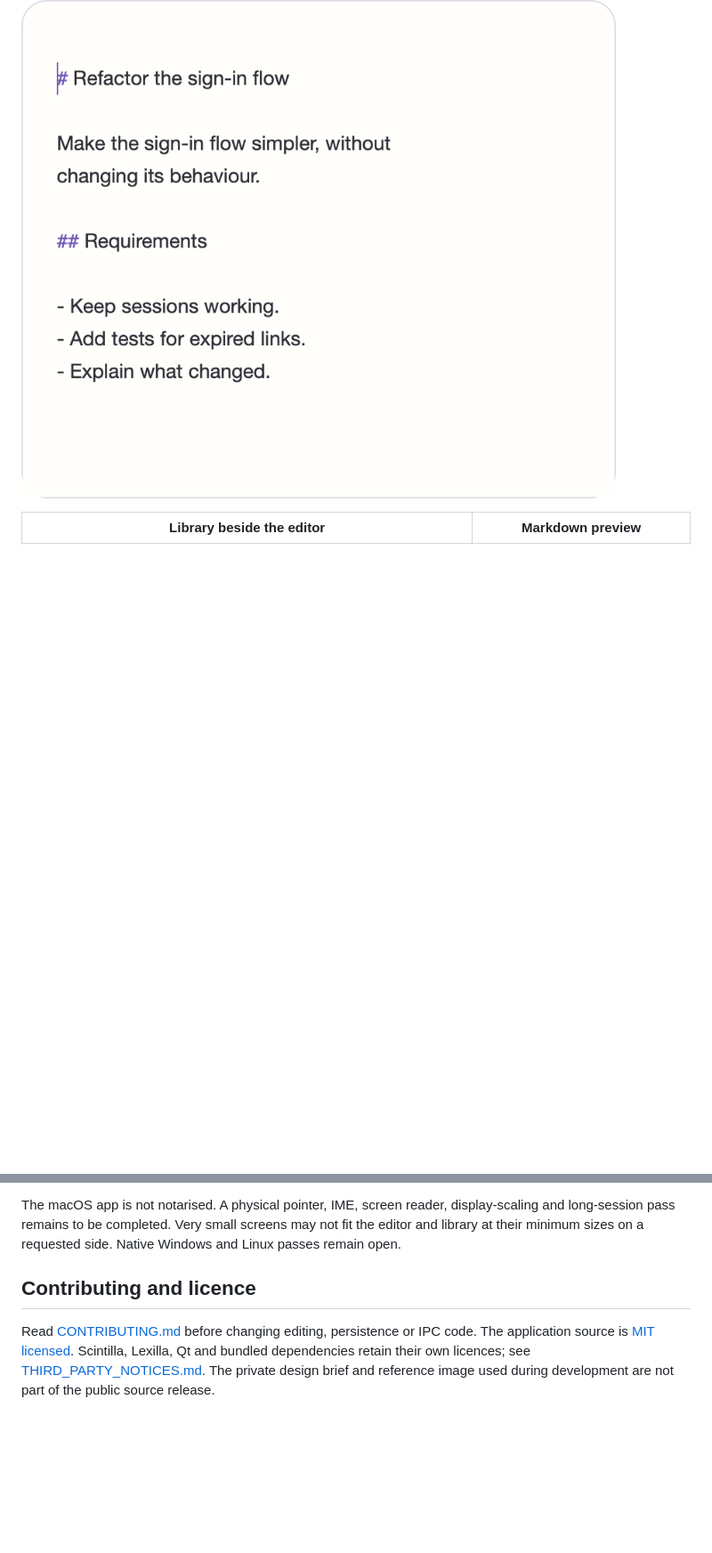
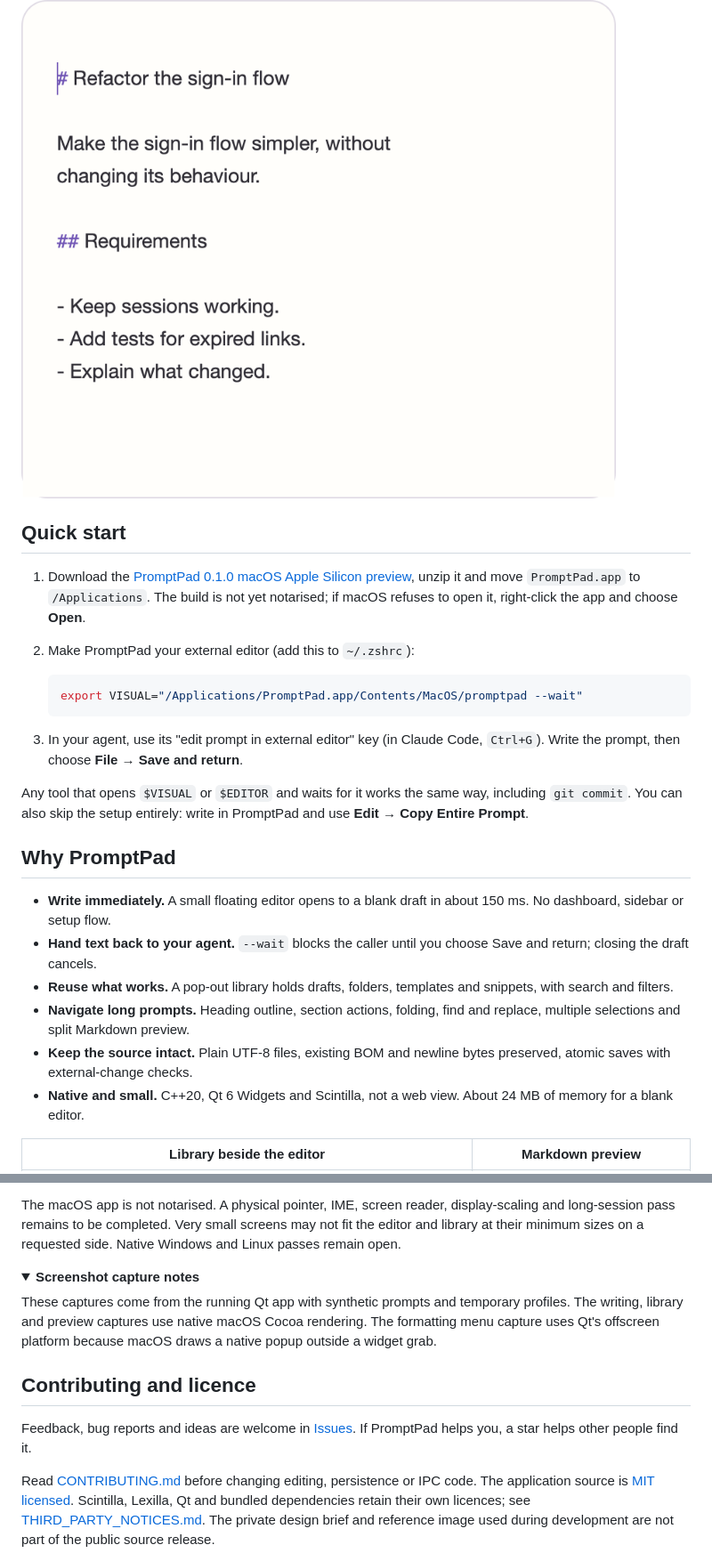
Before and after one commit to aaravchour/PromptPad, a Markdown page: README.md, 2 parts joined by grey strips. Shown at 89% size. Rendered like a GitHub page; folded sections open; blank space fills up the shorter version.

````diff
--- a/README.md
+++ b/README.md
@@ -6,5 +15,27 @@ Built with C++20, Qt 6 Widgets, upstream Scintilla and Lexilla. Documents remain
 
 ![PromptPad writing a sample prompt in light appearance](docs/screenshots/figma-native-editor-light.png)
+
+## Quick start
+
+1. Download the [PromptPad 0.1.0 macOS Apple Silicon preview](https://github.com/aaravchour/PromptPad/releases/tag/v0.1.0), unzip it and move `PromptPad.app` to `/Applications`. The build is not yet notarised; if macOS refuses to open it, right-click the app and choose **Open**.
+2. Make PromptPad your external editor (add this to `~/.zshrc`):
+
+   ```sh
+   export VISUAL="/Applications/PromptPad.app/Contents/MacOS/promptpad --wait"
+   ```
+
+3. In your agent, use its "edit prompt in external editor" key (in Claude Code, `Ctrl+G`). Write the prompt, then choose **File → Save and return**.
+
+Any tool that opens `$VISUAL` or `$EDITOR` and waits for it works the same way, including `git commit`. You can also skip the setup entirely: write in PromptPad and use **Edit → Copy Entire Prompt**.
+
+## Why PromptPad
+
+- **Write immediately.** A small floating editor opens to a blank draft in about 150 ms. No dashboard, sidebar or setup flow.
+- **Hand text back to your agent.** `--wait` blocks the caller until you choose Save and return; closing the draft cancels.
+- **Reuse what works.** A pop-out library holds drafts, folders, templates and snippets, with search and filters.
+- **Navigate long prompts.** Heading outline, section actions, folding, find and replace, multiple selections and split Markdown preview.
+- **Keep the source intact.** Plain UTF-8 files, existing BOM and newline bytes preserved, atomic saves with external-change checks.
+- **Native and small.** C++20, Qt 6 Widgets and Scintilla, not a web view. About 24 MB of memory for a blank editor.
 
 | Library beside the editor | Markdown preview |
 | --- | --- |
@@ -112,6 +153,17 @@ For the 100,000-character case, the native input-to-paint event proxy had a 1.32
 
 The macOS app is not notarised. A physical pointer, IME, screen reader, display-scaling and long-session pass remains to be completed. Very small screens may not fit the editor and library at their minimum sizes on a requested side. Native Windows and Linux passes remain open.
 
+</details>
+
+<details>
+<summary><strong>Screenshot capture notes</strong></summary>
+
+These captures come from the running Qt app with synthetic prompts and temporary profiles. The writing, library and preview captures use native macOS Cocoa rendering. The formatting menu capture uses Qt's offscreen platform because macOS draws a native popup outside a widget grab.
+
+</details>
+
 ## Contributing and licence
 
+Feedback, bug reports and ideas are welcome in [Issues](https://github.com/aaravchour/PromptPad/issues). If PromptPad helps you, a star helps other people find it.
+
 Read [CONTRIBUTING.md](CONTRIBUTING.md) before changing editing, persistence or IPC code. The application source is [MIT licensed](LICENSE). Scintilla, Lexilla, Qt and bundled dependencies retain their own licences; see [THIRD_PARTY_NOTICES.md](THIRD_PARTY_NOTICES.md). The private design brief and reference image used during development are not part of the public source release.
````
Also changed, not shown: other parts of README.md (+63 -44 lines).
